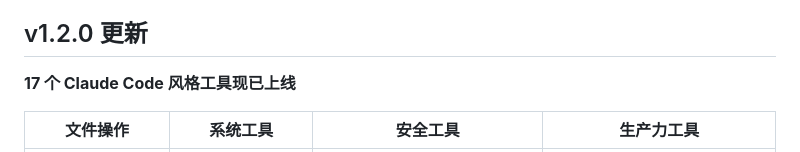
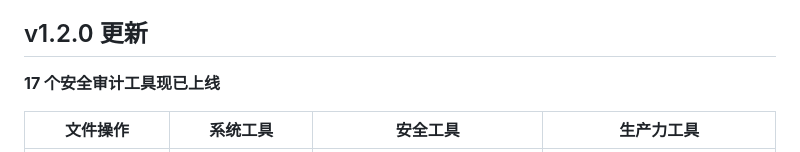
Before and after one commit to WuTong260/PRTS-Vis, a Markdown page: README.md, the part around the change. Drawn GitHub-style.

Commit message:
docs: remove Claude Code reference

```diff
--- a/README.md
+++ b/README.md
@@ -10,7 +10,7 @@ PRTS-Vis 源自"明日方舟"中本舰人工智能 PRTS 的设计灵感，是一
 
 ## v1.2.0 更新
 
-**17 个 Claude Code 风格工具现已上线**
+**17 个安全审计工具现已上线**
 
 | 文件操作 | 系统工具 | 安全工具 | 生产力工具 |
 |---------|---------|---------|-----------|
```
